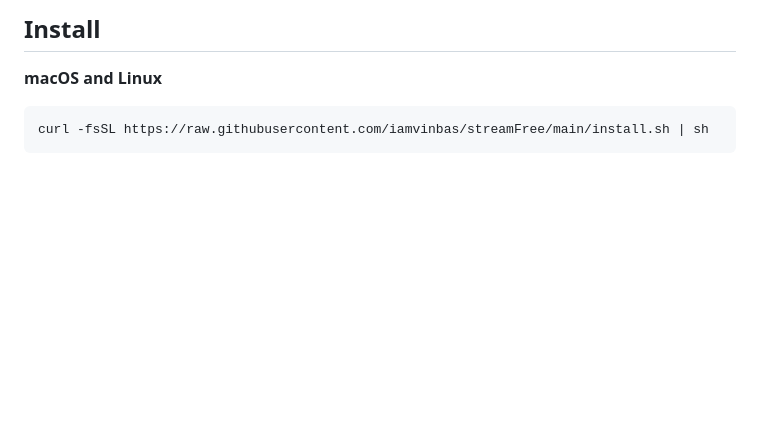
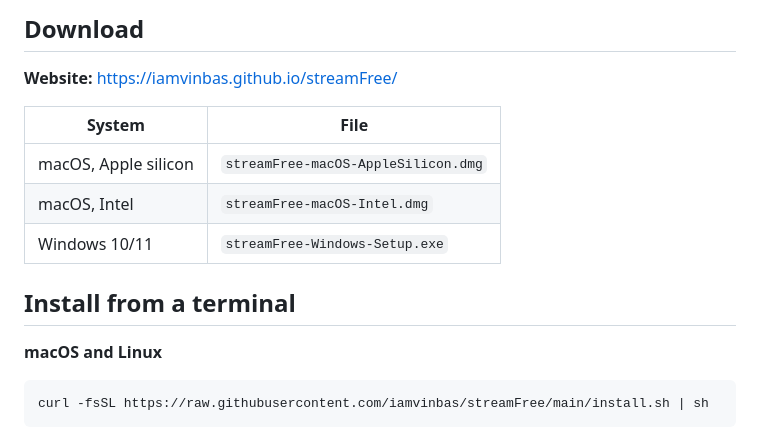
Before and after one commit to iamvinbas/streamFree, a Markdown page: .github/release-notes.md, the part around the change. Rendered like a GitHub page; blank space fills up the shorter version.

```diff
--- a/.github/release-notes.md
+++ b/.github/release-notes.md
@@ -1,4 +1,14 @@
-## Install
+## Download
+
+**Website:** https://iamvinbas.github.io/streamFree/
+
+| System | File |
+|---|---|
+| macOS, Apple silicon | `streamFree-macOS-AppleSilicon.dmg` |
+| macOS, Intel | `streamFree-macOS-Intel.dmg` |
+| Windows 10/11 | `streamFree-Windows-Setup.exe` |
+
+## Install from a terminal
 
 **macOS and Linux**
 
```
Also changed, not shown: README.it.md (+1 -1 lines), README.md (+1 -1 lines), site/assets/og.png (added), site/assets/studio.png (added), 9 other files.
